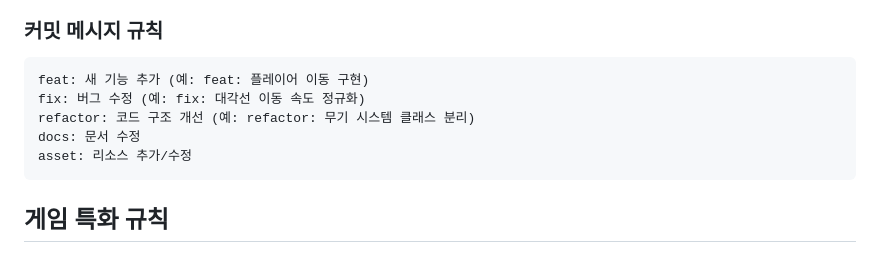
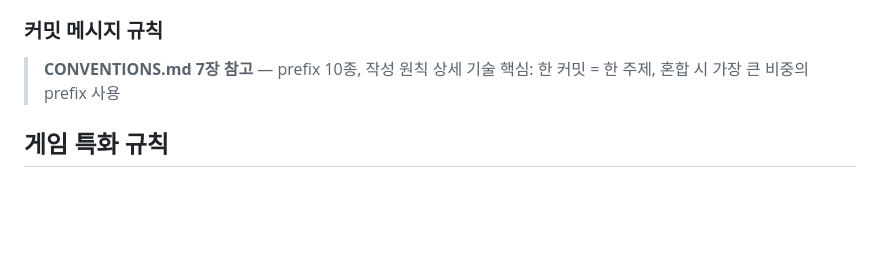
Before and after one commit to bombcodee/VampireSuvivors, a Markdown page: CLAUDE.md, the part around the change. Rendered like a GitHub page; blank space fills up the shorter version.

````diff
--- a/CLAUDE.md
+++ b/CLAUDE.md
@@ -134,13 +134,8 @@ src/
 - Phase 전환 시 → 00_비전_로드맵.md 체크리스트 업데이트 제안
 
 ### 커밋 메시지 규칙
-```
-feat: 새 기능 추가 (예: feat: 플레이어 이동 구현)
-fix: 버그 수정 (예: fix: 대각선 이동 속도 정규화)
-refactor: 코드 구조 개선 (예: refactor: 무기 시스템 클래스 분리)
-docs: 문서 수정
-asset: 리소스 추가/수정
-```
+> **CONVENTIONS.md 7장 참고** — prefix 10종, 작성 원칙 상세 기술
+> 핵심: 한 커밋 = 한 주제, 혼합 시 가장 큰 비중의 prefix 사용
 
 ## 게임 특화 규칙
 
````
Also changed, not shown: CONVENTIONS.md (+39 -15 lines).
